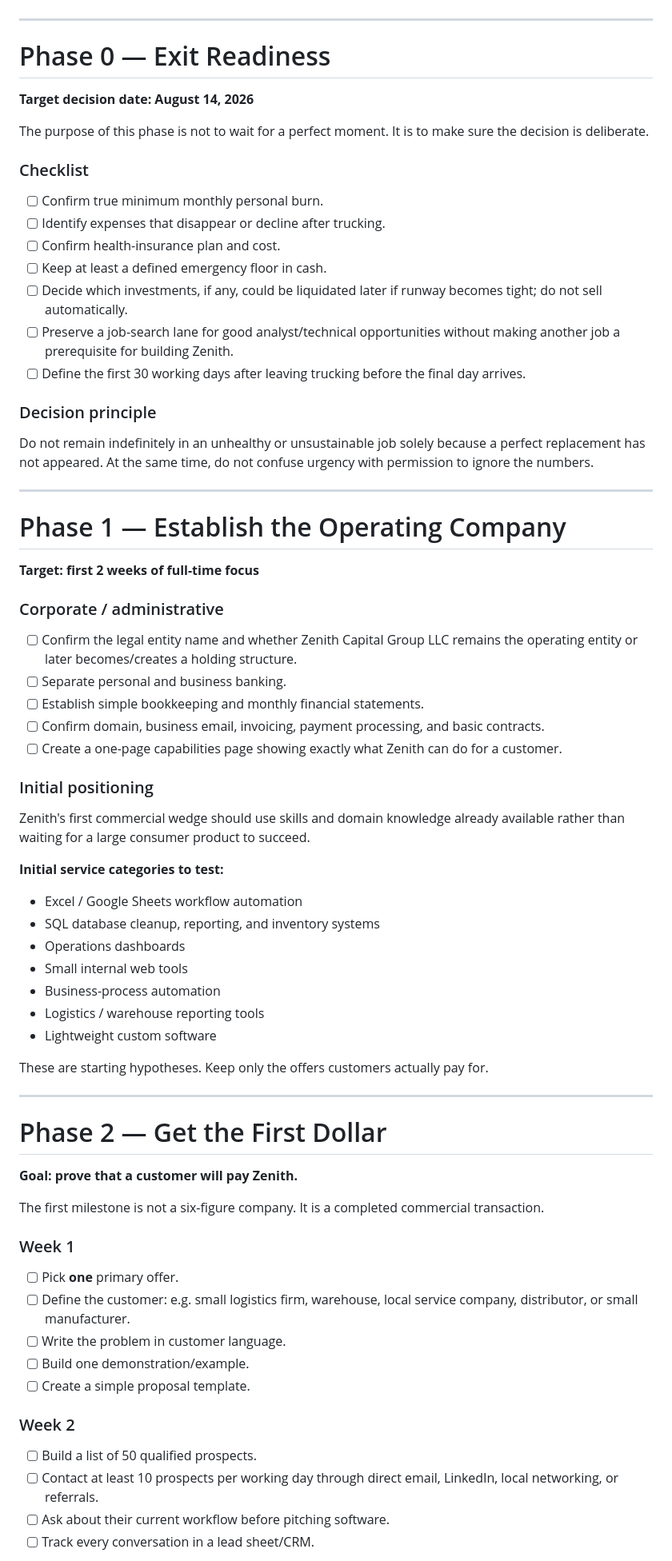
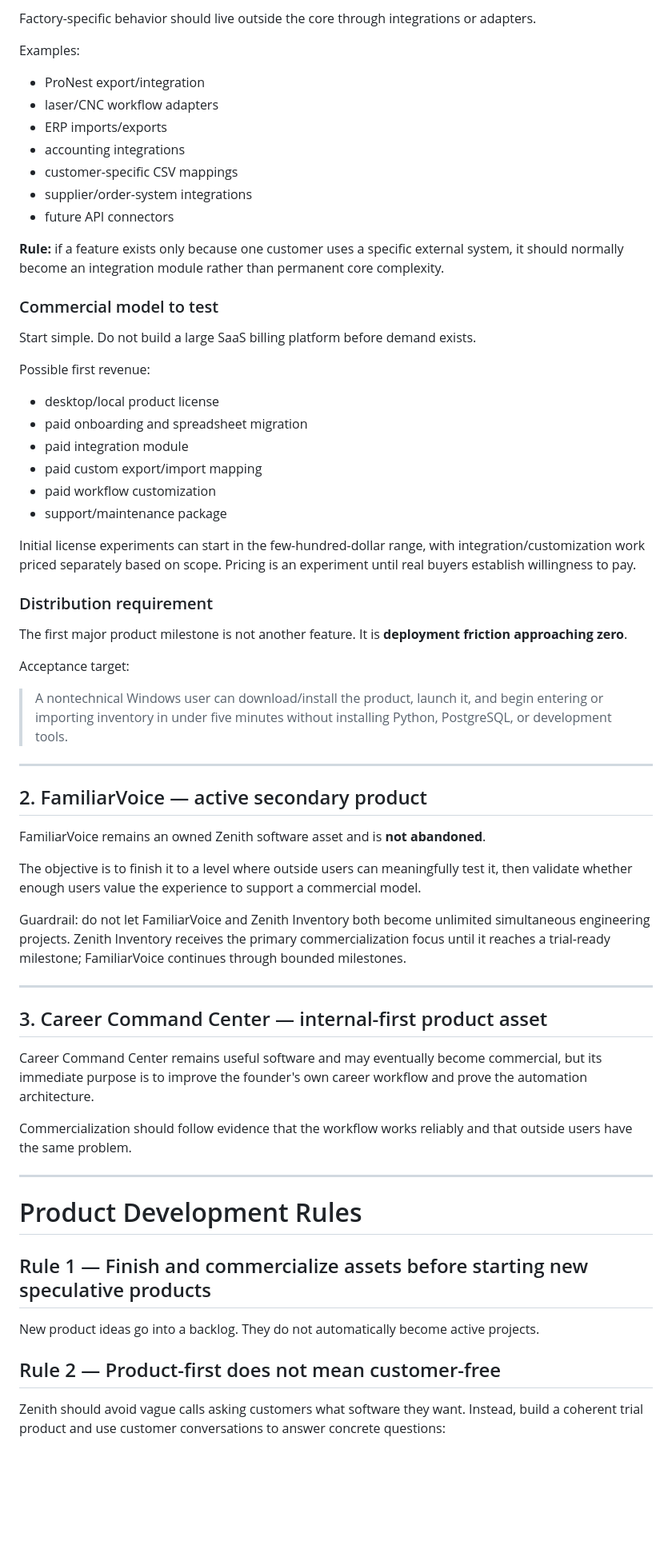
Before and after one commit to ZachPoli/zenith-capital-group, a Markdown page: docs/BUSINESS_PLAN.md, the part around one of its changes. Shown at 80% size. Rendered like a GitHub page; blank space fills up the shorter version.

Commit message:
strategy: shift Zenith to product-first software commercialization

```diff
--- a/docs/BUSINESS_PLAN.md
+++ b/docs/BUSINESS_PLAN.md
@@ -32,69 +68,67 @@ Do not spend the personal emergency runway on buying a business. Acquisition cap
+Factory-specific behavior should live outside the core through integrations or adapters.
+
+Examples:
+
+- ProNest export/integration
+- laser/CNC workflow adapters
+- ERP imports/exports
+- accounting integrations
+- customer-specific CSV mappings
+- supplier/order-system integrations
+- future API connectors
+
+**Rule:** if a feature exists only because one customer uses a specific external system, it should normally become an integration module rather than permanent core complexity.
+
+### Commercial model to test
+
+Start simple. Do not build a large SaaS billing platform before demand exists.
+
+Possible first revenue:
+
+- desktop/local product license
+- paid onboarding and spreadsheet migration
+- paid integration module
+- paid custom export/import mapping
+- paid workflow customization
+- support/maintenance package
+
+Initial license experiments can start in the few-hundred-dollar range, with integration/customization work priced separately based on scope. Pricing is an experiment until real buyers establish willingness to pay.
+
+### Distribution requirement
+
+The first major product milestone is not another feature. It is **deployment friction approaching zero**.
+
+Acceptance target:
+
+> A nontechnical Windows user can download/install the product, launch it, and begin entering or importing inventory in under five minutes without installing Python, PostgreSQL, or development tools.
 
 ---
 
-# Phase 0 — Exit Readiness
+## 2. FamiliarVoice — active secondary product
 
-**Target decision date: August 14, 2026**
+FamiliarVoice remains an owned Zenith software asset and is **not abandoned**.
 
-The purpose of this phase is not to wait for a perfect moment. It is to make sure the decision is deliberate.
+The objective is to finish it to a level where outside users can meaningfully test it, then validate whether enough users value the experience to support a commercial model.
 
-### Checklist
-- [ ] Confirm true minimum monthly personal burn.
-- [ ] Identify expenses that disappear or decline after trucking.
-- [ ] Confirm health-insurance plan and cost.
-- [ ] Keep at least a defined emergency floor in cash.
-- [ ] Decide which investments, if any, could be liquidated later if runway becomes tight; do not sell automatically.
-- [ ] Preserve a job-search lane for good analyst/technical opportunities without making another job a prerequisite for building Zenith.
-- [ ] Define the first 30 working days after leaving trucking before the final day arrives.
-
-### Decision principle
-Do not remain indefinitely in an unhealthy or unsustainable job solely because a perfect replacement has not appeared. At the same time, do not confuse urgency with permission to ignore the numbers.
+Guardrail: do not let FamiliarVoice and Zenith Inventory both become unlimited simultaneous engineering projects. Zenith Inventory receives the primary commercialization focus until it reaches a trial-ready milestone; FamiliarVoice continues through bounded milestones.
 
 ---
 
-# Phase 1 — Establish the Operating Company
+## 3. Career Command Center — internal-first product asset
 
-**Target: first 2 weeks of full-time focus**
+Career Command Center remains useful software and may eventually become commercial, but its immediate purpose is to improve the founder's own career workflow and prove the automation architecture.
 
-### Corporate / administrative
-- [ ] Confirm the legal entity name and whether Zenith Capital Group LLC remains the operating entity or later becomes/creates a holding structure.
-- [ ] Separate personal and business banking.
-- [ ] Establish simple bookkeeping and monthly financial statements.
-- [ ] Confirm domain, business email, invoicing, payment processing, and basic contracts.
-- [ ] Create a one-page capabilities page showing exactly what Zenith can do for a customer.
-
-### Initial positioning
-Zenith's first commercial wedge should use skills and domain knowledge already available rather than waiting for a large consumer product to succeed.
-
-**Initial service categories to test:**
-- Excel / Google Sheets workflow automation
-- SQL database cleanup, reporting, and inventory systems
-- Operations dashboards
-- Small internal web tools
-- Business-process automation
-- Logistics / warehouse reporting tools
-- Lightweight custom software
-
-These are starting hypotheses. Keep only the offers customers actually pay for.
+Commercialization should follow evidence that the workflow works reliably and that outside users have the same problem.
 
 ---
 
-# Phase 2 — Get the First Dollar
+# Product Development Rules
 
-**Goal: prove that a customer will pay Zenith.**
+## Rule 1 — Finish and commercialize assets before starting new speculative products
 
-The first milestone is not a six-figure company. It is a completed commercial transaction.
+New product ideas go into a backlog. They do not automatically become active projects.
 
-### Week 1
-- [ ] Pick **one** primary offer.
-- [ ] Define the customer: e.g. small logistics firm, warehouse, local service company, distributor, or small manufacturer.
-- [ ] Write the problem in customer language.
-- [ ] Build one demonstration/example.
-- [ ] Create a simple proposal template.
+## Rule 2 — Product-first does not mean customer-free
 
-### Week 2
-- [ ] Build a list of 50 qualified prospects.
-- [ ] Contact at least 10 prospects per working day through direct email, LinkedIn, local networking, or referrals.
-- [ ] Ask about their current workflow before pitching software.
-- [ ] Track every conversation in a lead sheet/CRM.
+Zenith should avoid vague calls asking customers what software they want. Instead, build a coherent trial product and use customer conversations to answer concrete questions:
 
```
Also changed, not shown: other parts of docs/BUSINESS_PLAN.md (+233 -125 lines).
